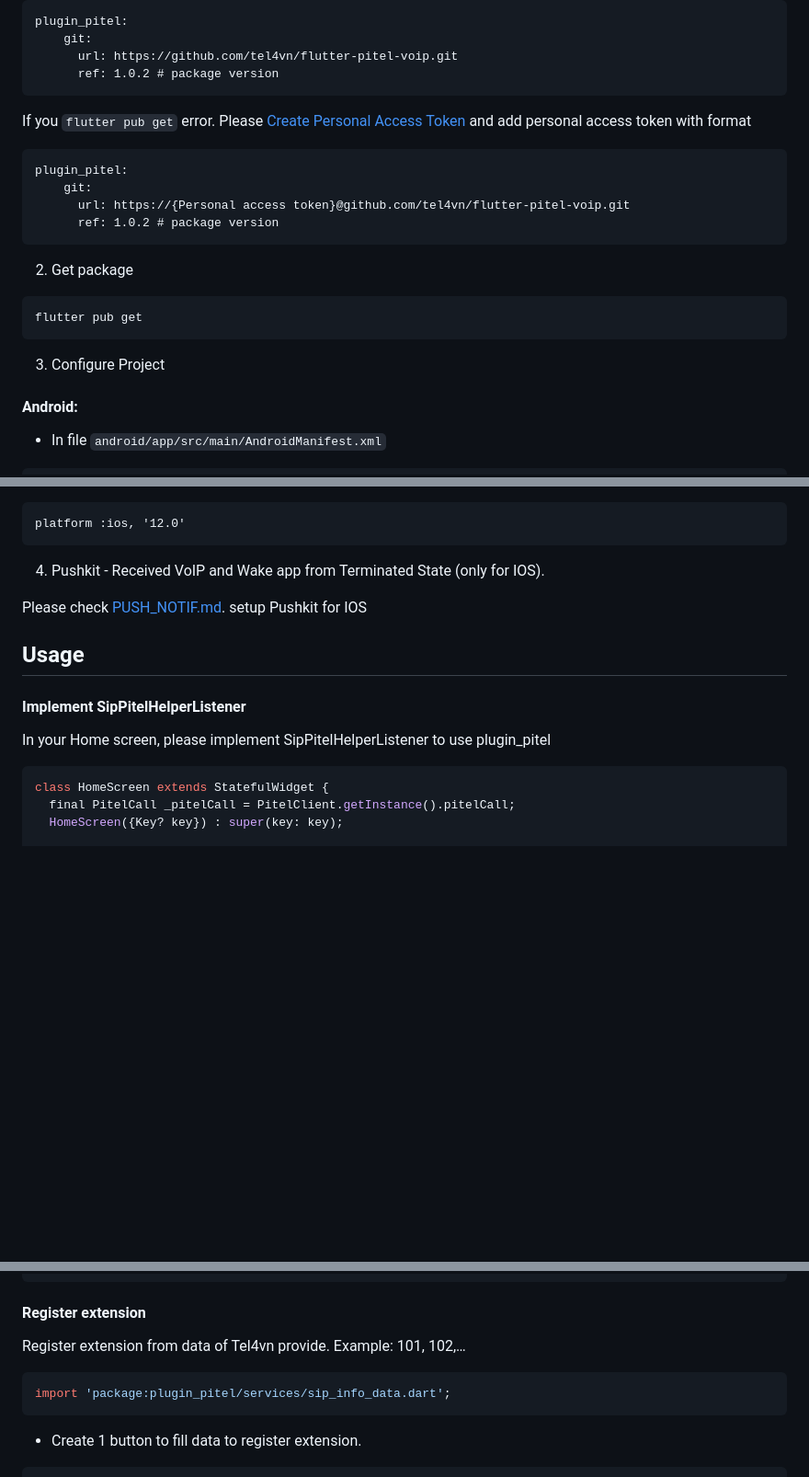
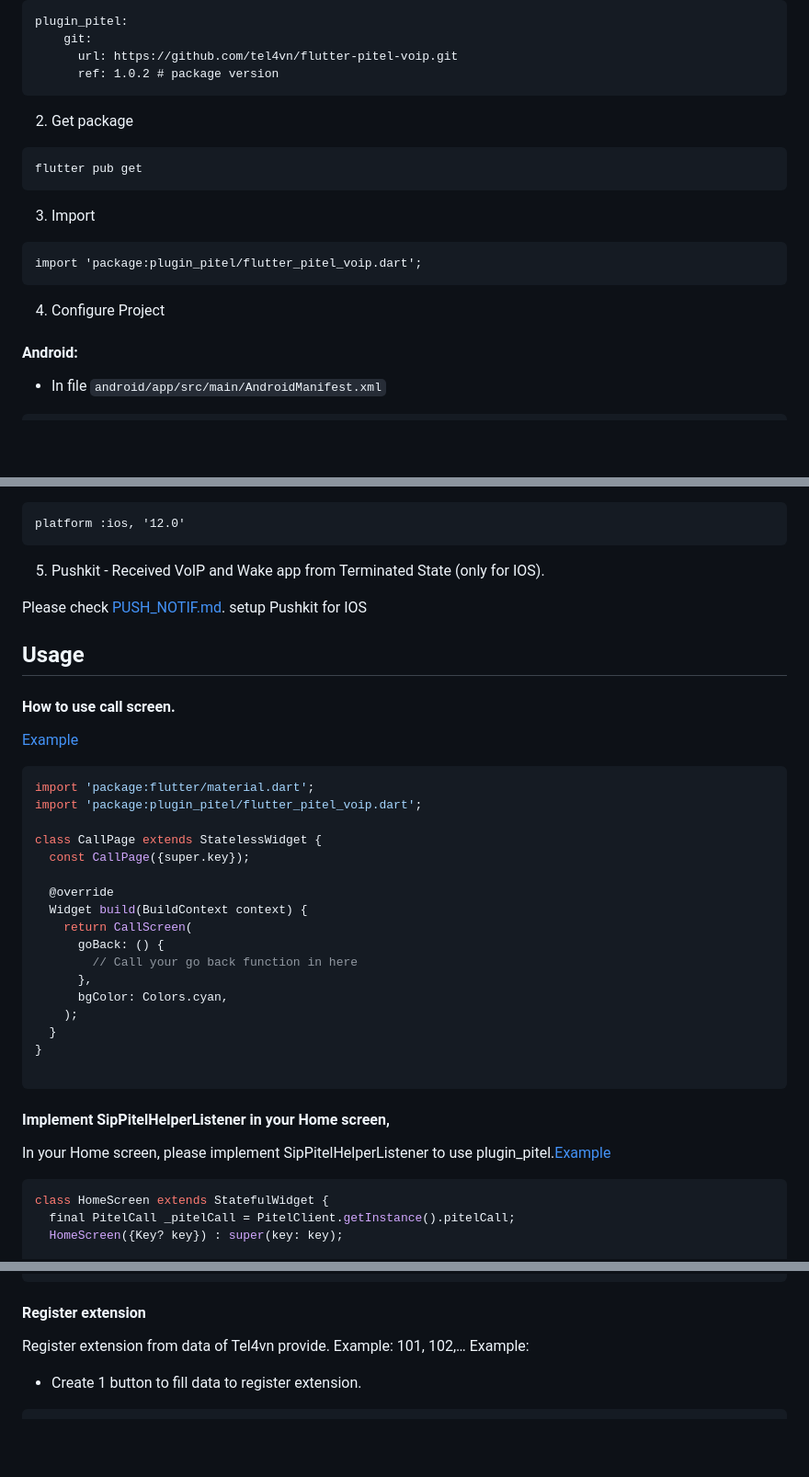
Before and after one commit to tel4vn/flutter-pitel-voip, a Markdown page: README.md, 3 parts joined by grey strips. Shown: that part at 92% size. Rendered like a GitHub page; blank space fills up the shorter version.

Commit message:
feat: update readme

````diff
--- a/README.md
+++ b/README.md
@@ -25,20 +25,16 @@ plugin_pitel:
       url: https://github.com/tel4vn/flutter-pitel-voip.git
       ref: 1.0.2 # package version
 ```
-If you ```flutter pub get``` error. Please
-[Create Personal Access Token](https://docs.github.com/en/enterprise-server@3.4/authentication/keeping-your-account-and-data-secure/creating-a-personal-access-token) and add personal access token with format
-```pubspec.yaml
-plugin_pitel:
-    git:
-      url: https://{Personal access token}@github.com/tel4vn/flutter-pitel-voip.git
-      ref: 1.0.2 # package version
-```
 
 2. Get package
 ```
 flutter pub get
 ```
-3. Configure Project
+3. Import
+```
+import 'package:plugin_pitel/flutter_pitel_voip.dart';
+```
+4. Configure Project
 #### Android:
 - In file ```android/app/src/main/AndroidManifest.xml```
 ```xml
@@ -75,13 +71,35 @@ flutter pub get
 ```
 platform :ios, '12.0'
 ```
-4. Pushkit - Received VoIP and Wake app from Terminated State (only for IOS).
+5. Pushkit - Received VoIP and Wake app from Terminated State (only for IOS).
 
 Please check [PUSH_NOTIF.md](https://github.com/tel4vn/flutter-pitel-voip/blob/main/PUSH_NOTIF.md). setup Pushkit for IOS
 
 ## Usage
-#### Implement SipPitelHelperListener
-In your Home screen, please implement SipPitelHelperListener to use plugin_pitel
+#### How to use call screen.
+[Example](https://github.com/tel4vn/pitel-ui-kit/blob/main/lib/features/call_screen/call_screen.dart)
+
+```dart
+import 'package:flutter/material.dart';
+import 'package:plugin_pitel/flutter_pitel_voip.dart';
+
+class CallPage extends StatelessWidget {
+  const CallPage({super.key});
+
+  @override
+  Widget build(BuildContext context) {
+    return CallScreen(
+      goBack: () {
+        // Call your go back function in here
+      },
+      bgColor: Colors.cyan,
+    );
+  }
+}
+
+```
+#### Implement SipPitelHelperListener in your Home screen,
+In your Home screen, please implement SipPitelHelperListener to use plugin_pitel.[Example](https://github.com/tel4vn/pitel-ui-kit/blob/main/lib/features/home/home_screen.dart)
 ```dart
 class HomeScreen extends StatefulWidget {
   final PitelCall _pitelCall = PitelClient.getInstance().pitelCall;
@@ -100,11 +118,7 @@ class _MyHomeScreen extends State<HomeScreen>
 ```
 #### Register extension
 Register extension from data of Tel4vn provide. Example: 101, 102,…
-
-```dart
-import 'package:plugin_pitel/services/sip_info_data.dart';
-```
-
+Example:
 - Create 1 button to fill data to register extension.
 ```dart
 ElevatedButton(
````
